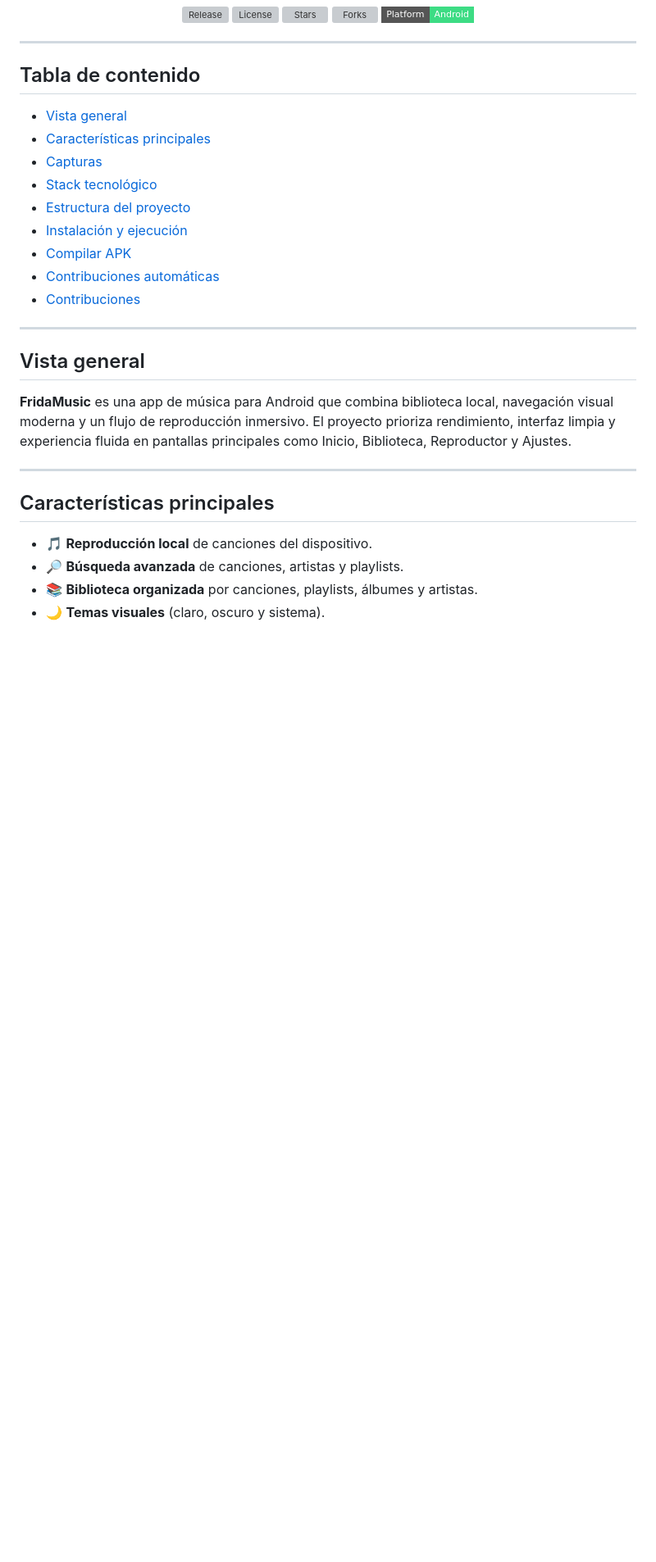
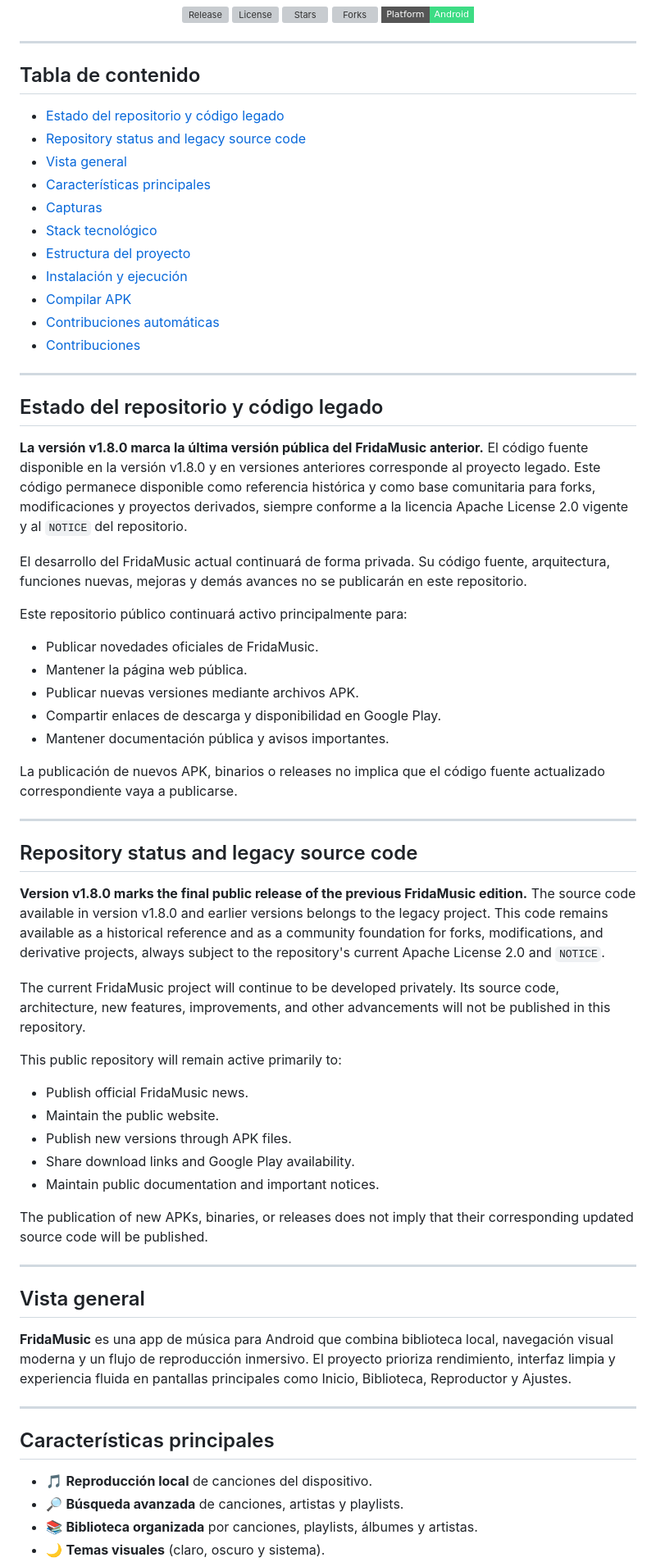
Before and after one commit to jagrdev-MX/FridaMusicOF, a Markdown page: README.md, the part around the change. Shown at 82% size. GitHub-like rendering; badges without logos; blank space fills up the shorter version; grey boxes are pictures that could not be loaded.

Commit message:
feat: add repository status and legacy code section to README

```diff
--- a/README.md
+++ b/README.md
@@ -18,6 +18,8 @@
 
 ## Tabla de contenido
 
+- [Estado del repositorio y código legado](#estado-del-repositorio-y-código-legado)
+- [Repository status and legacy source code](#repository-status-and-legacy-source-code)
 - [Vista general](#vista-general)
 - [Características principales](#características-principales)
 - [Capturas](#capturas)
@@ -27,6 +29,42 @@
 - [Compilar APK](#compilar-apk)
 - [Contribuciones automáticas](#contribuciones-automáticas)
 - [Contribuciones](#contribuciones)
+
+---
+
+## Estado del repositorio y código legado
+
+**La versión v1.8.0 marca la última versión pública del FridaMusic anterior.** El código fuente disponible en la versión v1.8.0 y en versiones anteriores corresponde al proyecto legado. Este código permanece disponible como referencia histórica y como base comunitaria para forks, modificaciones y proyectos derivados, siempre conforme a la licencia Apache License 2.0 vigente y al `NOTICE` del repositorio.
+
+El desarrollo del FridaMusic actual continuará de forma privada. Su código fuente, arquitectura, funciones nuevas, mejoras y demás avances no se publicarán en este repositorio.
+
+Este repositorio público continuará activo principalmente para:
+
+- Publicar novedades oficiales de FridaMusic.
+- Mantener la página web pública.
+- Publicar nuevas versiones mediante archivos APK.
+- Compartir enlaces de descarga y disponibilidad en Google Play.
+- Mantener documentación pública y avisos importantes.
+
+La publicación de nuevos APK, binarios o releases no implica que el código fuente actualizado correspondiente vaya a publicarse.
+
+---
+
+## Repository status and legacy source code
+
+**Version v1.8.0 marks the final public release of the previous FridaMusic edition.** The source code available in version v1.8.0 and earlier versions belongs to the legacy project. This code remains available as a historical reference and as a community foundation for forks, modifications, and derivative projects, always subject to the repository's current Apache License 2.0 and `NOTICE`.
+
+The current FridaMusic project will continue to be developed privately. Its source code, architecture, new features, improvements, and other advancements will not be published in this repository.
+
+This public repository will remain active primarily to:
+
+- Publish official FridaMusic news.
+- Maintain the public website.
+- Publish new versions through APK files.
+- Share download links and Google Play availability.
+- Maintain public documentation and important notices.
+
+The publication of new APKs, binaries, or releases does not imply that their corresponding updated source code will be published.
 
 ---
 
```
